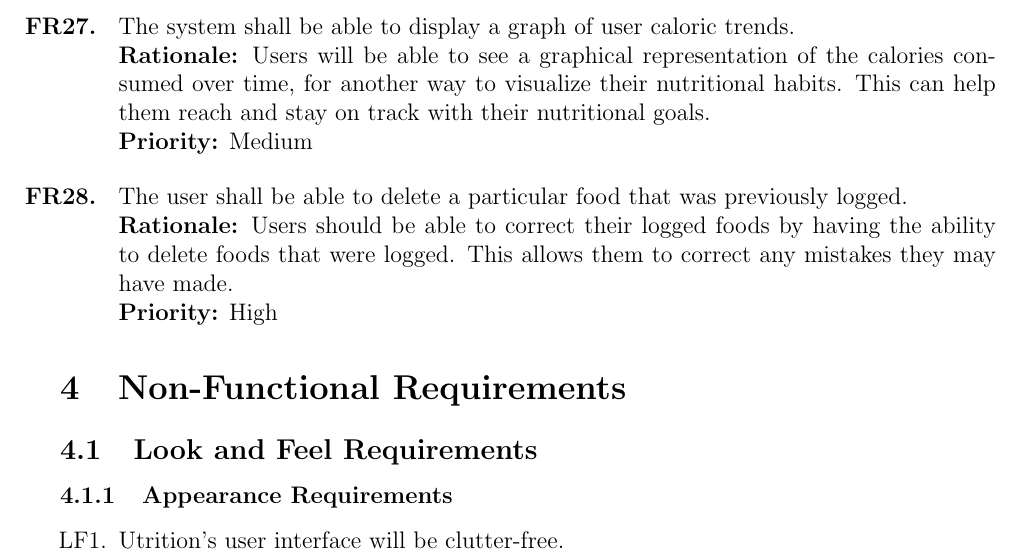
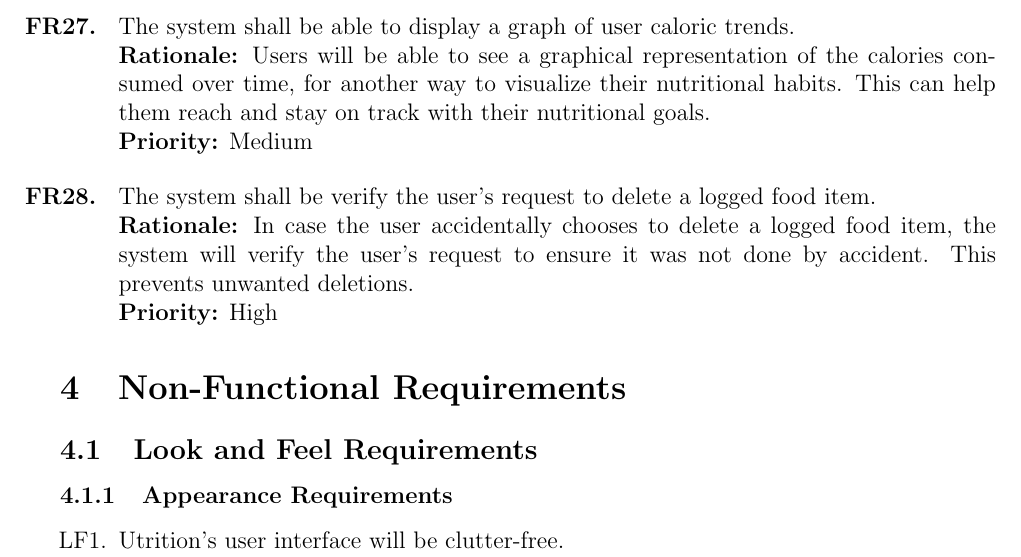
Before and after one commit to jeff-rey-wang/utrition, a LaTeX document (docs/SRS/SRS.tex): part of page 15 of 33, cut so that both start at the same text. Compiled offline with pdfLaTeX.

Commit message:
fix fr28

```diff
--- a/docs/SRS/SRS.tex
+++ b/docs/SRS/SRS.tex
@@ -599,8 +599,8 @@ BMI related data displayed & Profile data (in) / BMI data (out)
 \end{itemize}
 
 \begin{itemize}
-	\item [\FillFRNumber] The user shall be able to delete a particular food that was previously logged. \newline
-	\textbf{Rationale:} Users should be able to correct their logged foods by having the ability to delete foods that were logged. This allows them to correct any mistakes they may have made. \newline
+	\item [\FillFRNumber] The system shall be verify the user's request to delete a logged food item.  \newline
+	\textbf{Rationale:} In case the user accidentally chooses to delete a logged food item, the system will verify the user's request to ensure it was not done by accident. This prevents unwanted deletions. \newline
 	\textbf{Priority:} High
 \end{itemize}
 
```
